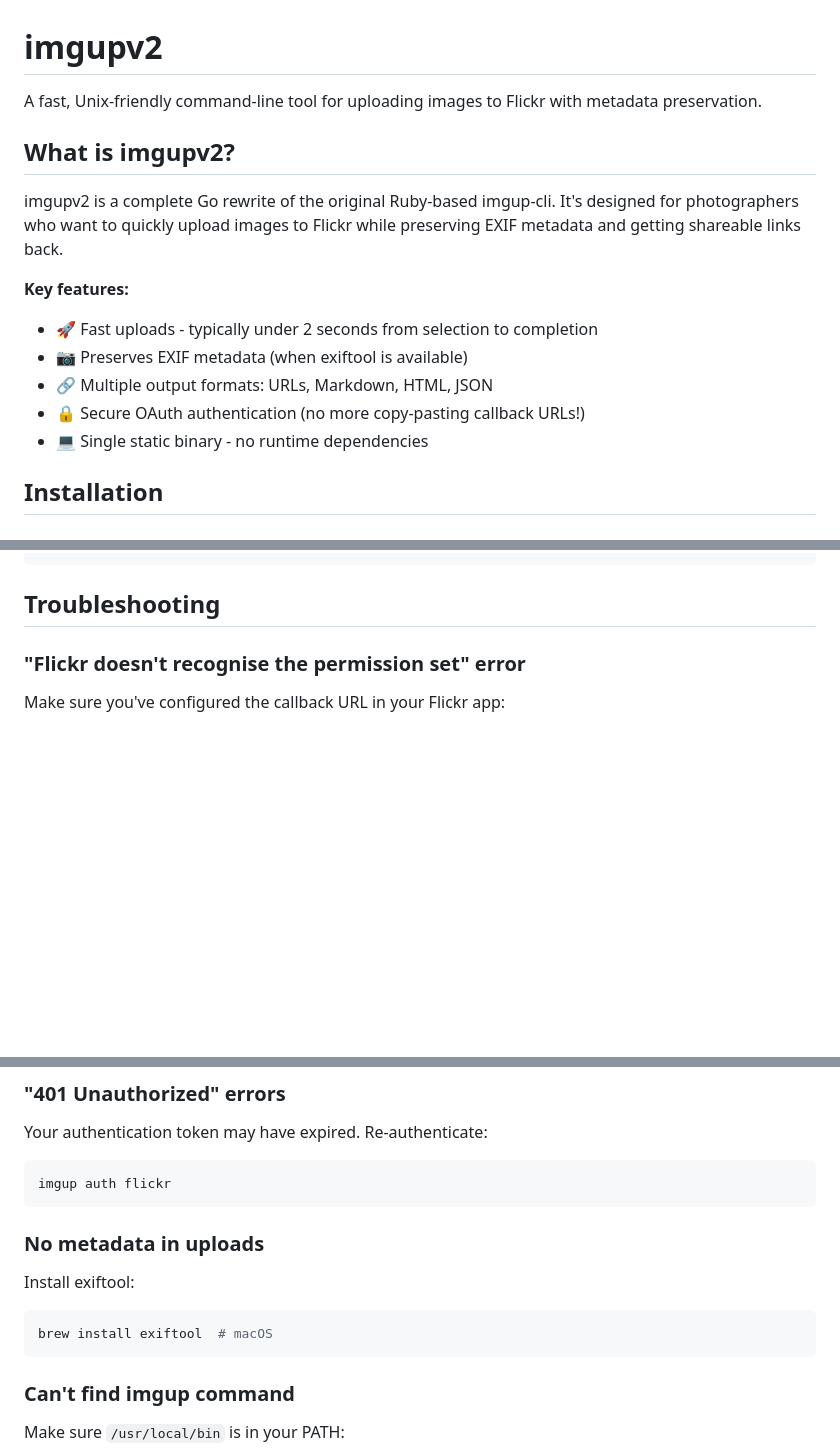
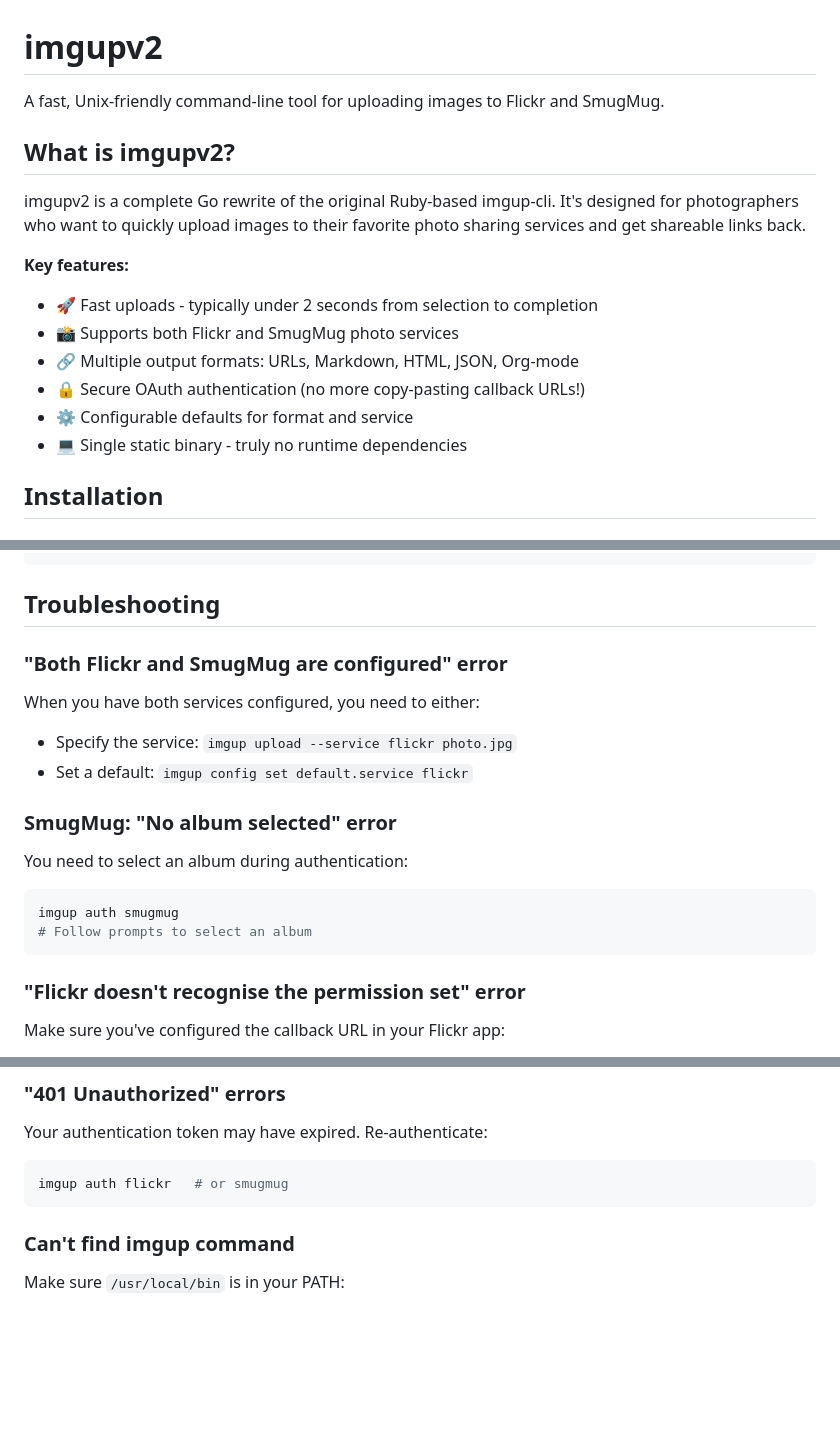
Before and after one commit to pdxmph/imgupv2, a Markdown page: README.md, 3 parts joined by grey strips. Rendered like a GitHub page; blank space fills up the shorter version.

````diff
--- a/README.md
+++ b/README.md
@@ -1,17 +1,18 @@
 # imgupv2
 
-A fast, Unix-friendly command-line tool for uploading images to Flickr with metadata preservation.
+A fast, Unix-friendly command-line tool for uploading images to Flickr and SmugMug.
 
 ## What is imgupv2?
 
-imgupv2 is a complete Go rewrite of the original Ruby-based imgup-cli. It's designed for photographers who want to quickly upload images to Flickr while preserving EXIF metadata and getting shareable links back.
+imgupv2 is a complete Go rewrite of the original Ruby-based imgup-cli. It's designed for photographers who want to quickly upload images to their favorite photo sharing services and get shareable links back.
 
 **Key features:**
 - 🚀 Fast uploads - typically under 2 seconds from selection to completion
-- 📷 Preserves EXIF metadata (when exiftool is available)
-- 🔗 Multiple output formats: URLs, Markdown, HTML, JSON
+- 📸 Supports both Flickr and SmugMug photo services
+- 🔗 Multiple output formats: URLs, Markdown, HTML, JSON, Org-mode
 - 🔒 Secure OAuth authentication (no more copy-pasting callback URLs!)
-- 💻 Single static binary - no runtime dependencies
+- ⚙️ Configurable defaults for format and service
+- 💻 Single static binary - truly no runtime dependencies
 
 ## Installation
 
@@ -158,6 +205,18 @@ imgup config list
 ```
 
 ## Troubleshooting
+
+### "Both Flickr and SmugMug are configured" error
+When you have both services configured, you need to either:
+- Specify the service: `imgup upload --service flickr photo.jpg`
+- Set a default: `imgup config set default.service flickr`
+
+### SmugMug: "No album selected" error
+You need to select an album during authentication:
+```bash
+imgup auth smugmug
+# Follow prompts to select an album
+```
 
 ### "Flickr doesn't recognise the permission set" error
 Make sure you've configured the callback URL in your Flickr app:
@@ -170,13 +229,7 @@ Make sure you've configured the callback URL in your Flickr app:
 ### "401 Unauthorized" errors
 Your authentication token may have expired. Re-authenticate:
 ```bash
-imgup auth flickr
-```
-
-### No metadata in uploads
-Install exiftool:
-```bash
-brew install exiftool  # macOS
+imgup auth flickr   # or smugmug
 ```
 
 ### Can't find imgup command
````
Also changed, not shown: other parts of README.md (+77 -31 lines).
